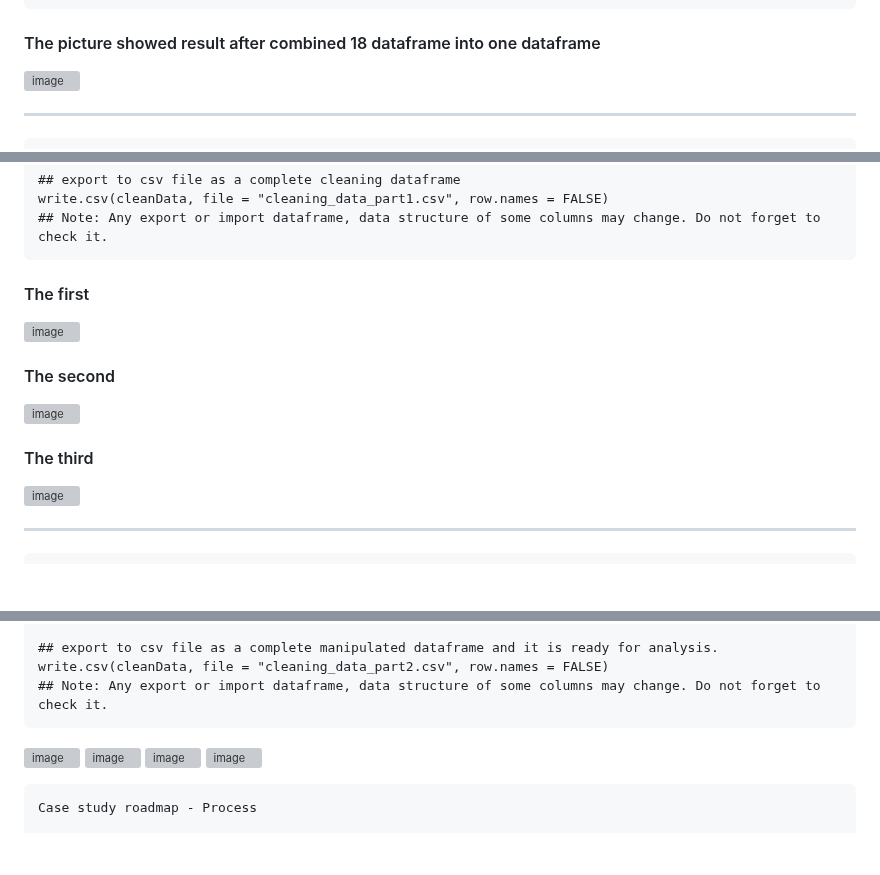
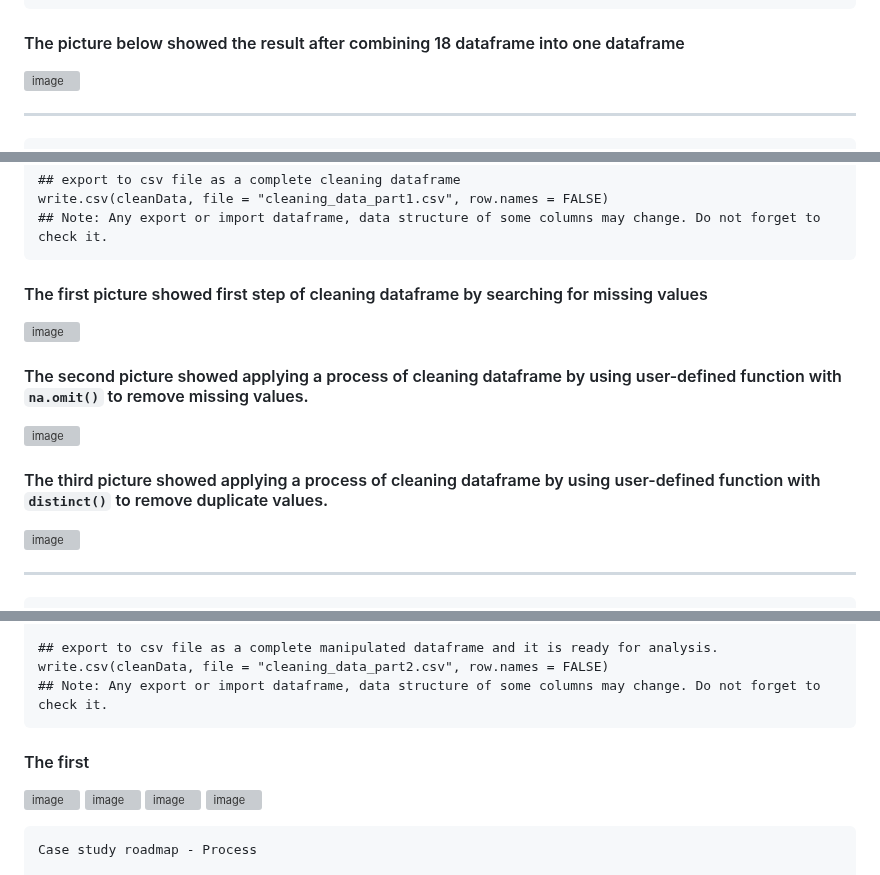
Before and after one commit to Fenoemos/data-science-bootcamp-8, a Markdown page: Google DA Certificate/Readme_document.md, 3 parts joined by grey strips. GitHub-like rendering; blank space fills up the shorter version; grey boxes are pictures that could not be loaded.

````diff
--- a/Google DA Certificate/Readme_document.md
+++ b/Google DA Certificate/Readme_document.md
@@ -176,7 +176,7 @@ df_bike_unclean <- bind_rows(list(df2201, df2202, df2203, df2204, df2205, df2206
 cat(paste("Total row in unclean dataframe:", nrow(df_bike_unclean), "rows \n"))
 ### The result showed that there are 8,058,176 rows in the original files.
 ```
-#### The picture showed result after combined 18 dataframe into one dataframe
+#### The picture below showed the result after combining 18 dataframe into one dataframe
 ![image](https://github.com/Fenoemos/data-science-bootcamp-8/assets/145377446/e3937c4d-7fdb-4535-acec-866d4fbd412b)
 ***
 
@@ -248,11 +248,11 @@ cleanby_remove_duplicate(cleanData)
 write.csv(cleanData, file = "cleaning_data_part1.csv", row.names = FALSE)
 ## Note: Any export or import dataframe, data structure of some columns may change. Do not forget to check it.
 ```
-#### The first
+#### The first picture showed first step of cleaning dataframe by searching for missing values
 ![image](https://github.com/Fenoemos/data-science-bootcamp-8/assets/145377446/4f9563b8-c50f-49f5-aac4-45f376ae7bac)
-#### The second
+#### The second picture showed applying a process of cleaning dataframe by using user-defined function with `na.omit()` to remove missing values.
 ![image](https://github.com/Fenoemos/data-science-bootcamp-8/assets/145377446/38a9aacb-531e-430a-ab3d-3ecaa3d8092c)
-#### The third
+#### The third picture showed applying a process of cleaning dataframe by using user-defined function with `distinct()` to remove duplicate values.
 ![image](https://github.com/Fenoemos/data-science-bootcamp-8/assets/145377446/1353b927-4ed4-4882-ac0d-3b3ed1d1d71c)
 ***
 
@@ -338,6 +338,7 @@ ggplot(data = cleanData, mapping = aes(x = member_casual, y = rider_length)) +
 write.csv(cleanData, file = "cleaning_data_part2.csv", row.names = FALSE)
 ## Note: Any export or import dataframe, data structure of some columns may change. Do not forget to check it.
 ```
+#### The first
 ![image](https://github.com/Fenoemos/data-science-bootcamp-8/assets/145377446/32aab755-041b-45e0-97b3-3d2a53df84c8)
 ![image](https://github.com/Fenoemos/data-science-bootcamp-8/assets/145377446/5235d082-457b-48c9-abc3-0f97f3c8aff4)
 ![image](https://github.com/Fenoemos/data-science-bootcamp-8/assets/145377446/22612916-db62-45c1-a830-19adb15b927b)
````
